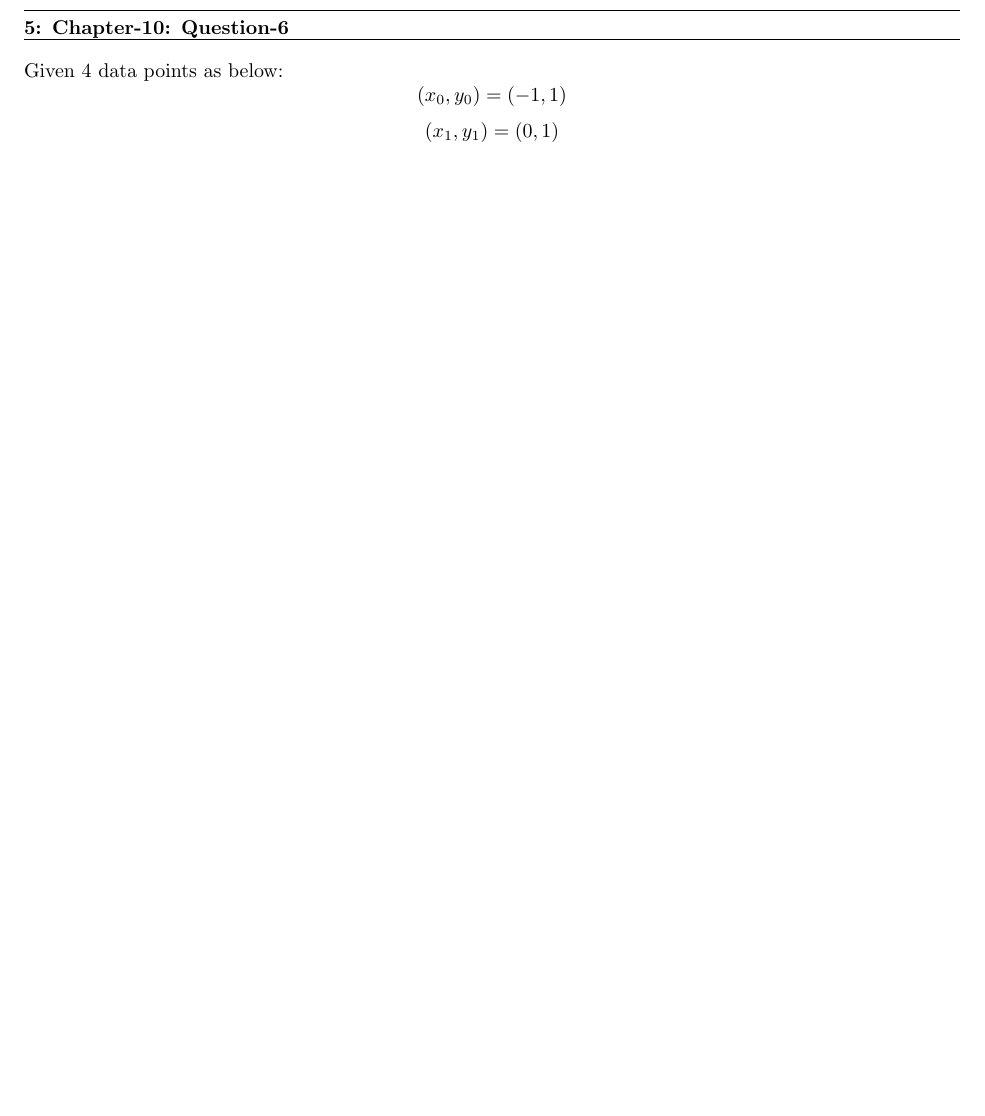
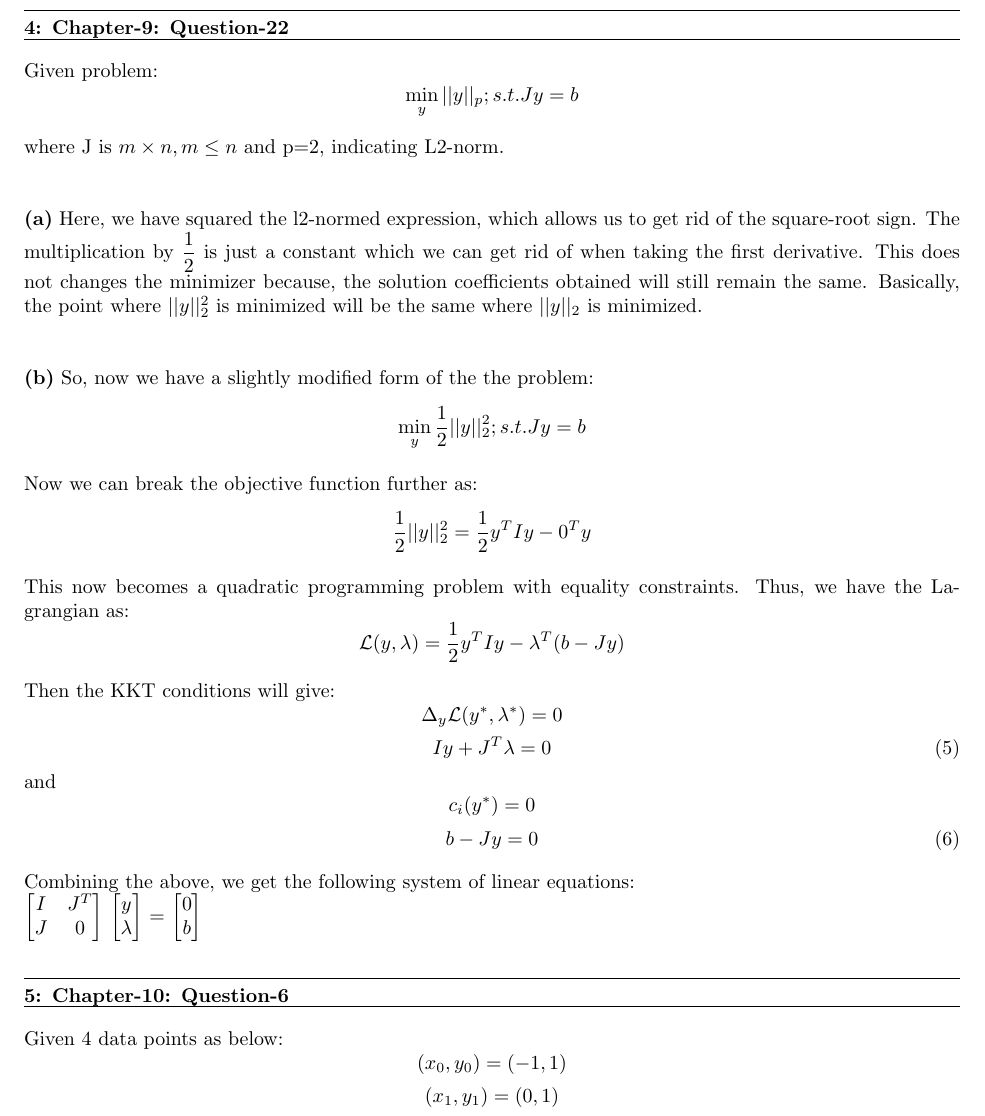
Before and after one commit to arnabd88/ASCI, a LaTeX problem sheet (Assignment5_Submit_u1014840/Assignment5.tex): part of page 5 of 13 before the commit and part of page 5 of 14 after it, cut at the place of the change, the shorter picture padded with empty space. Compiled offline with pdfLaTeX.

Commit message:
Intermediate

```diff
--- a/Assignment5_Submit_u1014840/Assignment5.tex
+++ b/Assignment5_Submit_u1014840/Assignment5.tex
@@ -197,6 +197,47 @@ The general converegnce expression for any method is given as:
 where, $\lambda$ is the asymptotic error constant and $\alpha$ denotes the rate of convergence. For Newtons's method, if the initial guess is relatively close enough to the solution, then the convergence is quadratic, that is, $\alpha=2$. For BFGS, the convergence is superlinear, that is, $1 < \alpha < 2$. Thus, BFGS is slower to converge than the quadratic convergence of Newton's method, which explains why BFGS takes larger number of iterations . \newline
 
 
+\question{4}{Chapter-9: Question-22}
+Given problem:
+\[ \min_{y} ||y||_p ; s.t. Jy=b\]
+
+where J is $m \times n, m \leq n$ and p=2, indicating L2-norm. \newline
+
+\part{a} Here, we have squared the l2-normed expression, which allows us to get rid of the square-root sign. The multiplication by $\dfrac{1}{2}$ is just a constant which we can get rid of when taking the first derivative. This does not changes the minimizer because, the solution coefficients obtained will still remain the same. Basically, the point where $||y||_2^2$ is minimized will be the same where $||y||_2$ is minimized. \newline
+
+\part{b} So, now we have a slightly modified form of the the problem:
+\[ \min_{y} \dfrac{1}{2}||y||_2^2 ; s.t. Jy = b \]
+
+Now we can break the objective function further as:
+\[ \dfrac{1}{2}||y||_2^2 = \dfrac{1}{2}y^T I y - 0^T y\]
+
+This now becomes a quadratic programming problem with equality constraints. Thus, we have the Lagrangian as:
+\[ \mathcal{L}(y,\lambda) = \dfrac{1}{2}y^T I y - \lambda^T(b - Jy) \]
+
+Then the KKT conditions will give:
+\[ \Delta_y\mathcal{L}(y^*, \lambda^*) = 0 \]
+\begin{equation}
+	Iy + J^T\lambda = 0
+	\label{eq:kkt1}
+\end{equation}
+and
+\[ c_i(y^*) = 0\]
+\begin{equation}
+	 b - Jy = 0
+	 \label{eq:kkt2}
+\end{equation}
+
+Combining the above, we get the following system of linear equations: \newline
+$\begin{bmatrix}
+	I & J^T \\
+	J & 0 \\
+\end{bmatrix}$ $\begin{bmatrix}
+			y \\
+			\lambda \\
+		\end{bmatrix}$ = $\begin{bmatrix}
+					0 \\
+					b \\
+				  \end{bmatrix}$
 
 \question{5}{Chapter-10: Question-6}
 Given 4 data points as below:
```
Also changed, not shown: Assignment5_Submit_u1014840/Assignment5.pdf.
